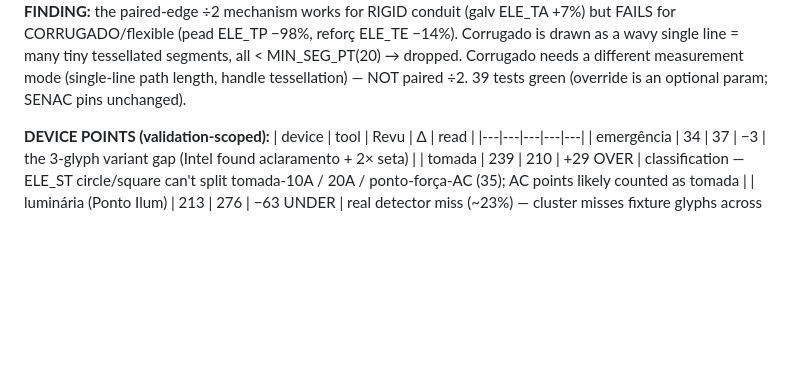
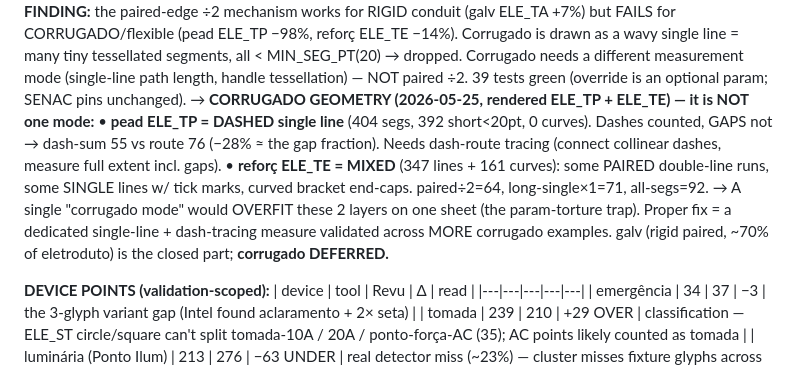
Before and after one commit to ai-rio/airio, a Markdown page: estimator/BOTICARIO_VALIDATION_RESULTS.md, the part around the change. GitHub-like rendering; blank space fills up the shorter version.

Commit message:
docs(estimator): corrugado eletroduto geometry finding + defer decision
Rendered ELE_TP/ELE_TE: corrugado is not one measurable mode. pead (ELE_TP) = dashed
single line (dashes counted, gaps not → −28%); reforç (ELE_TE) = mixed paired/single
+ curves. One measure calibrated from 2 layers on 1 sheet would overfit (param-torture
trap). galv (rigid, ~70% of eletroduto, +7%) is the closed part. Corrugado deferred to
a scoped task needing more examples (Carlos's call).

Co-Authored-By: Claude Opus 4.7 <noreply@anthropic.com>

```diff
--- a/estimator/BOTICARIO_VALIDATION_RESULTS.md
+++ b/estimator/BOTICARIO_VALIDATION_RESULTS.md
@@ -73,6 +73,15 @@ whole PE06 sheet, validation-scoped (excl legend strip y>2700 + ampliação box)
   wavy single line = many tiny tessellated segments, all < MIN_SEG_PT(20) → dropped. Corrugado needs
   a different measurement mode (single-line path length, handle tessellation) — NOT paired ÷2.
   39 tests green (override is an optional param; SENAC pins unchanged).
+→ **CORRUGADO GEOMETRY (2026-05-25, rendered ELE_TP + ELE_TE) — it is NOT one mode:**
+  • **pead ELE_TP = DASHED single line** (404 segs, 392 short<20pt, 0 curves). Dashes counted,
+    GAPS not → dash-sum 55 vs route 76 (−28% ≈ the gap fraction). Needs dash-route tracing
+    (connect collinear dashes, measure full extent incl. gaps).
+  • **reforç ELE_TE = MIXED** (347 lines + 161 curves): some PAIRED double-line runs, some SINGLE
+    lines w/ tick marks, curved bracket end-caps. paired÷2=64, long-single×1=71, all-segs=92.
+  → A single "corrugado mode" would OVERFIT these 2 layers on one sheet (the param-torture trap).
+  Proper fix = a dedicated single-line + dash-tracing measure validated across MORE corrugado
+  examples. galv (rigid paired, ~70% of eletroduto) is the closed part; **corrugado DEFERRED.**
 
 **DEVICE POINTS (validation-scoped):**
 | device | tool | Revu | Δ | read |
```
